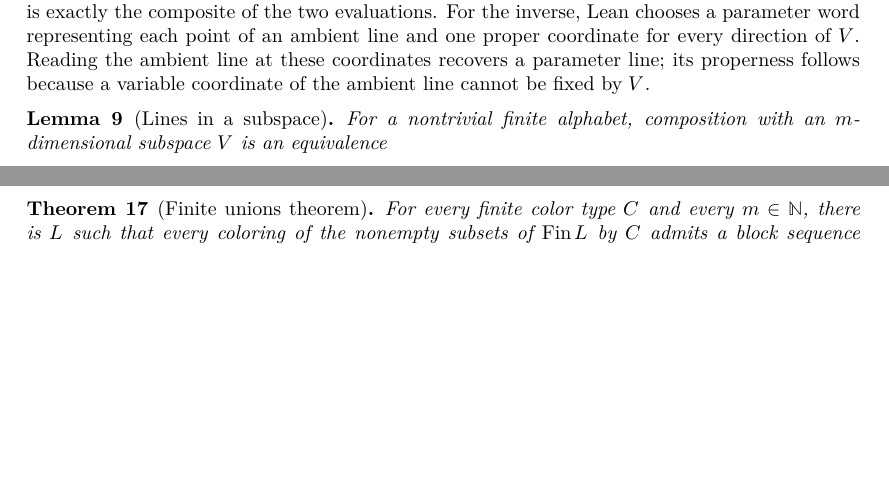
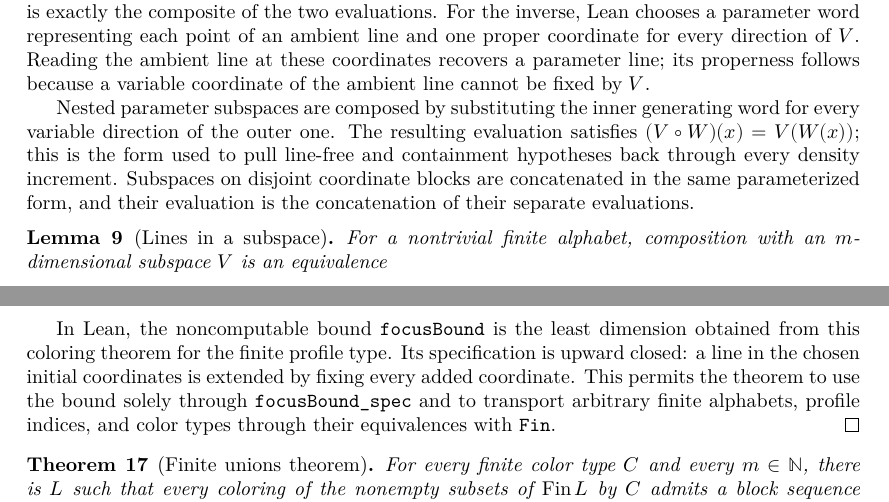
Before and after one commit to gdahia/DensityHalesJewett, a LaTeX thesis (blueprint/src/print.tex, which reads blueprint/src/content.tex): two parts of pages 5 and 8 of 21, joined at a grey line, cut so that both start at the same text, the shorter picture padded with empty space. Compiled offline with XeLaTeX.

Commit message:
Add another batch of proofs

```diff
--- a/blueprint/src/content.tex
+++ b/blueprint/src/content.tex
@@ -135,6 +135,13 @@ evaluation is exactly the composite of the two evaluations.  For the inverse, Le
 parameter word representing each point of an ambient line and one proper coordinate for every
 direction of $V$.  Reading the ambient line at these coordinates recovers a parameter line; its
 properness follows because a variable coordinate of the ambient line cannot be fixed by $V$.
+
+Nested parameter subspaces are composed by substituting the inner generating word for every
+variable direction of the outer one.  The resulting evaluation satisfies
+$(V\circ W)(x)=V(W(x))$; this is the form used to pull line-free and containment hypotheses back
+through every density increment.
+Subspaces on disjoint coordinate blocks are concatenated in the same parameterized form, and their
+evaluation is the concatenation of their separate evaluations.
 
 \begin{lemma}[Lines in a subspace]
 \label{lem:lines-equiv}
@@ -306,6 +313,12 @@ packet pieces at the variable coordinates is nonempty and becomes the new block
 coordinates are absorbed into the fixed part of the reservoir.  Monochromaticity of the line is
 exactly the asserted simultaneous invariance.  Empty unions are assigned an arbitrary dummy color
 when constructing the profile and are never used in the conclusion.
+
+In Lean, the noncomputable bound \texttt{focusBound} is the least dimension obtained from this
+coloring theorem for the finite profile type.  Its specification is upward closed: a line in the
+chosen initial coordinates is extended by fixing every added coordinate.  This permits the theorem
+to use the bound solely through \texttt{focusBound\_spec} and to transport arbitrary finite
+alphabets, profile indices, and color types through their equivalences with \texttt{Fin}.
 \end{proof}
 
 \begin{theorem}[Finite unions theorem]
```
Also changed, not shown: 2 other files.
